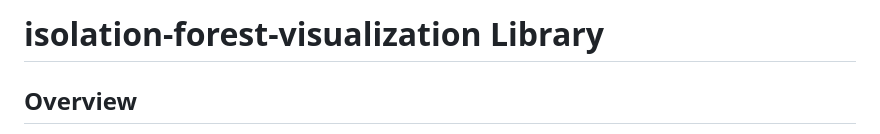
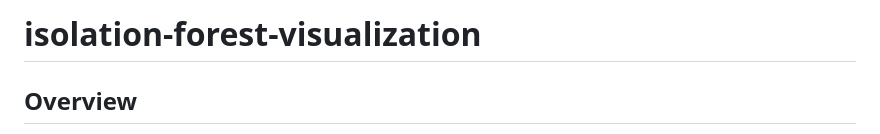
Before and after one commit to AlenaStrnadova/isolation-forest-visualization, a Markdown page: README.md, the part around the change. Rendered like a GitHub page.

```diff
--- a/README.md
+++ b/README.md
@@ -1,4 +1,4 @@
-# isolation-forest-visualization Library
+# isolation-forest-visualization
 
 ## Overview
 
```
